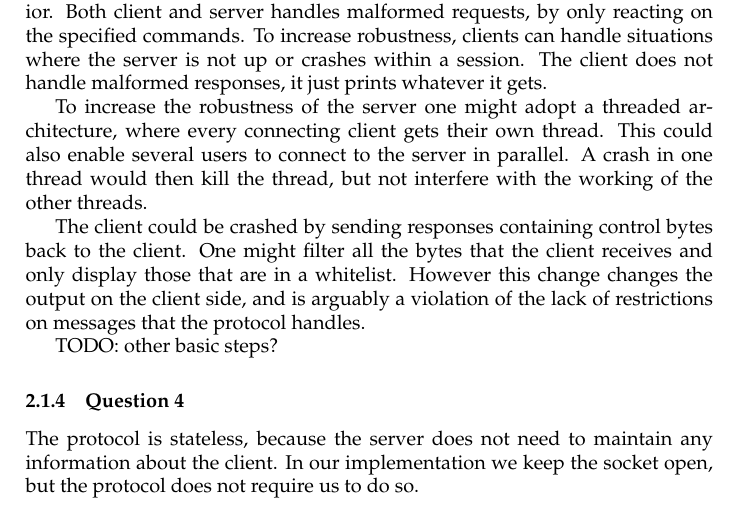
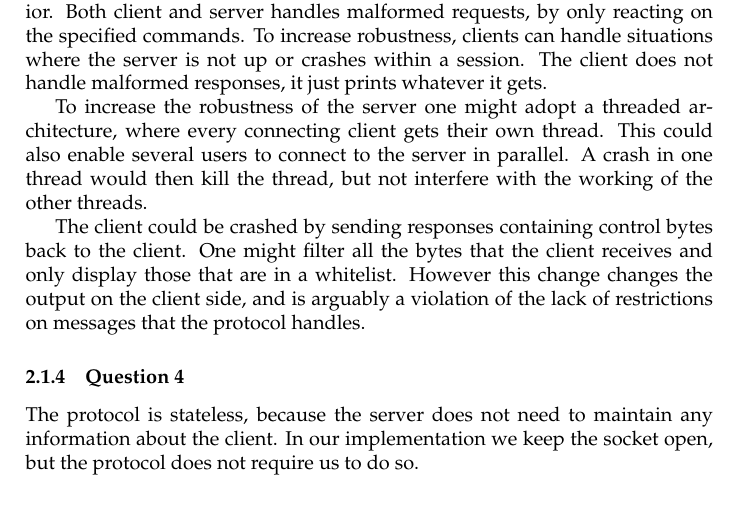
Before and after one commit to brunsgaard/datanet, a LaTeX problem sheet (assignment1/latex/main.tex, which reads assignment1/latex/sections/practical.tex): part of page 7 of 7, cut so that both start at the same text. Compiled offline with pdfLaTeX.

Commit message:
Fixed 1 TODO

```diff
--- a/assignment1/latex/sections/practical.tex
+++ b/assignment1/latex/sections/practical.tex
@@ -27,8 +27,6 @@ The client could be crashed by sending responses containing control bytes back t
 the client receives and only display those that are in a whitelist. However this change changes the output on the client side, and
 is arguably a violation of the lack of restrictions on messages that the protocol handles.
 
-TODO: other basic steps?
-
 \subsubsection{Question 4}
 
 The protocol is stateless, because the server does not need to maintain any information about the client. In our implementation we keep the socket open, but the protocol does not require us to do so.
```
Also changed, not shown: assignment1/latex/main.tex (+3 -2 lines).
